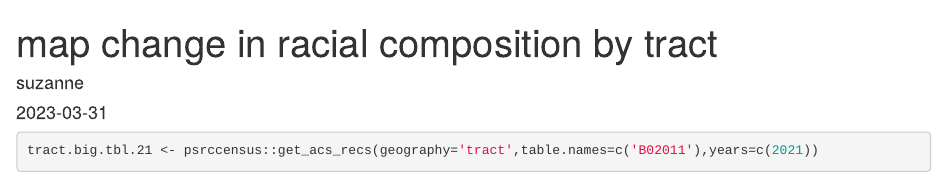
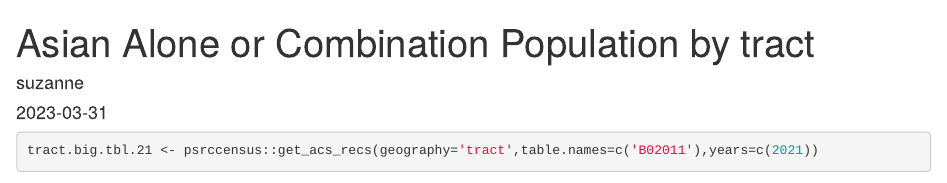
Before and after one commit to psrc/equity-focused-trends, an R Markdown document (aapi_heritage/2023/asian_pop_2021_map.Rmd): the page in a window 1100 px wide, from its top. Rendered offline with R 4.5, knitr and Pandoc, with nearby package versions; some code elsewhere in the file could not run offline.

Commit message:
Update asian_pop_2021_map.Rmd

```diff
--- a/aapi_heritage/2023/asian_pop_2021_map.Rmd
+++ b/aapi_heritage/2023/asian_pop_2021_map.Rmd
@@ -1,5 +1,5 @@
 ---
-title: "map change in racial composition by tract"
+title: "Asian Alone or Combination Population by tract"
 author: "suzanne"
 date: "2023-03-31"
 output: html_document
```
